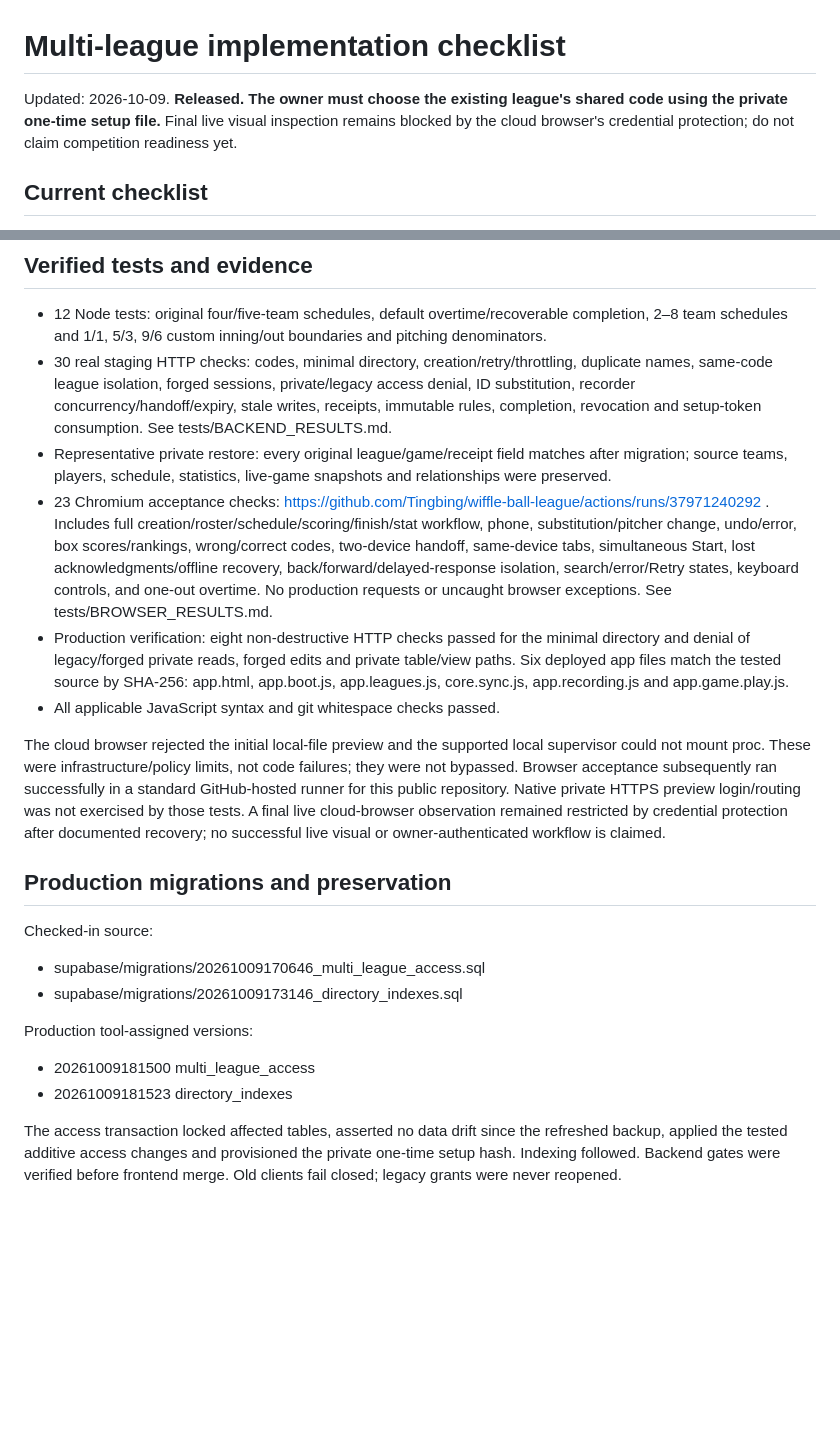
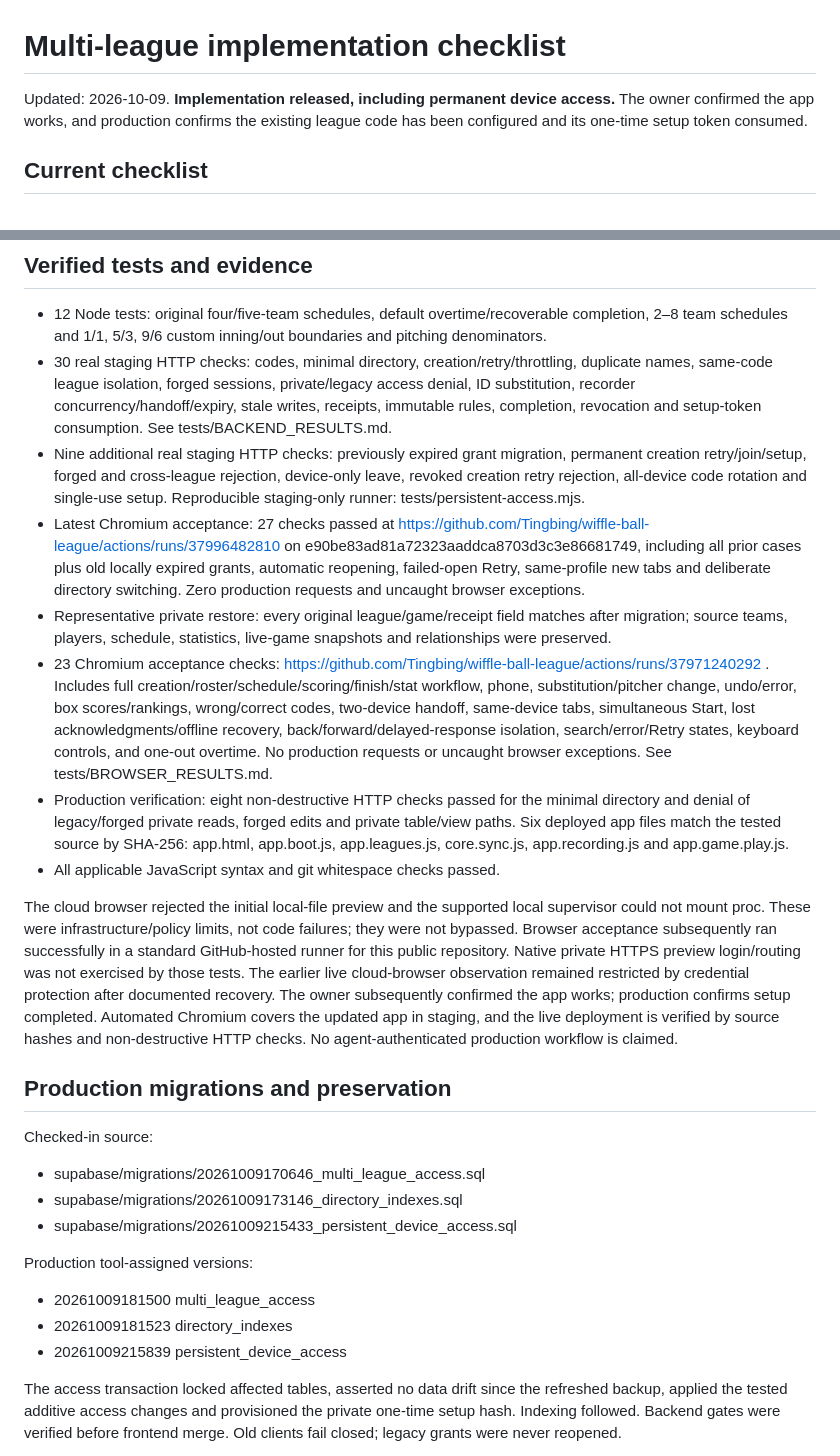
Before and after one commit to Tingbing/wiffle-ball-league, a Markdown page: IMPLEMENTATION_PROGRESS.md, 2 parts joined by grey strips. Rendered like a GitHub page; blank space fills up the shorter version.

```diff
--- a/IMPLEMENTATION_PROGRESS.md
+++ b/IMPLEMENTATION_PROGRESS.md
@@ -1,6 +1,6 @@
 # Multi-league implementation checklist
 
-Updated: 2026-10-09. **Released. The owner must choose the existing league's shared code using the private one-time setup file.** Final live visual inspection remains blocked by the cloud browser's credential protection; do not claim competition readiness yet.
+Updated: 2026-10-09. **Implementation released, including permanent device access.** The owner confirmed the app works, and production confirms the existing league code has been configured and its one-time setup token consumed.
 
 ## Current checklist
 
@@ -49,22 +56,26 @@ Supported customization: 2–8 teams, 1–52 weeks, 1–9 innings and 1–6 outs
 
 - 12 Node tests: original four/five-team schedules, default overtime/recoverable completion, 2–8 team schedules and 1/1, 5/3, 9/6 custom inning/out boundaries and pitching denominators.
 - 30 real staging HTTP checks: codes, minimal directory, creation/retry/throttling, duplicate names, same-code league isolation, forged sessions, private/legacy access denial, ID substitution, recorder concurrency/handoff/expiry, stale writes, receipts, immutable rules, completion, revocation and setup-token consumption. See tests/BACKEND_RESULTS.md.
+- Nine additional real staging HTTP checks: previously expired grant migration, permanent creation retry/join/setup, forged and cross-league rejection, device-only leave, revoked creation retry rejection, all-device code rotation and single-use setup. Reproducible staging-only runner: tests/persistent-access.mjs.
+- Latest Chromium acceptance: 27 checks passed at https://github.com/Tingbing/wiffle-ball-league/actions/runs/37996482810 on e90be83ad81a72323aaddca8703d3c3e86681749, including all prior cases plus old locally expired grants, automatic reopening, failed-open Retry, same-profile new tabs and deliberate directory switching. Zero production requests and uncaught browser exceptions.
 - Representative private restore: every original league/game/receipt field matches after migration; source teams, players, schedule, statistics, live-game snapshots and relationships were preserved.
 - 23 Chromium acceptance checks: https://github.com/Tingbing/wiffle-ball-league/actions/runs/37971240292 . Includes full creation/roster/schedule/scoring/finish/stat workflow, phone, substitution/pitcher change, undo/error, box scores/rankings, wrong/correct codes, two-device handoff, same-device tabs, simultaneous Start, lost acknowledgments/offline recovery, back/forward/delayed-response isolation, search/error/Retry states, keyboard controls, and one-out overtime. No production requests or uncaught browser exceptions. See tests/BROWSER_RESULTS.md.
 - Production verification: eight non-destructive HTTP checks passed for the minimal directory and denial of legacy/forged private reads, forged edits and private table/view paths. Six deployed app files match the tested source by SHA-256: app.html, app.boot.js, app.leagues.js, core.sync.js, app.recording.js and app.game.play.js.
 - All applicable JavaScript syntax and git whitespace checks passed.
 
-The cloud browser rejected the initial local-file preview and the supported local supervisor could not mount proc. These were infrastructure/policy limits, not code failures; they were not bypassed. Browser acceptance subsequently ran successfully in a standard GitHub-hosted runner for this public repository. Native private HTTPS preview login/routing was not exercised by those tests. A final live cloud-browser observation remained restricted by credential protection after documented recovery; no successful live visual or owner-authenticated workflow is claimed.
+The cloud browser rejected the initial local-file preview and the supported local supervisor could not mount proc. These were infrastructure/policy limits, not code failures; they were not bypassed. Browser acceptance subsequently ran successfully in a standard GitHub-hosted runner for this public repository. Native private HTTPS preview login/routing was not exercised by those tests. The earlier live cloud-browser observation remained restricted by credential protection after documented recovery. The owner subsequently confirmed the app works; production confirms setup completed. Automated Chromium covers the updated app in staging, and the live deployment is verified by source hashes and non-destructive HTTP checks. No agent-authenticated production workflow is claimed.
 
 ## Production migrations and preservation
 
 Checked-in source:
 - supabase/migrations/20261009170646_multi_league_access.sql
 - supabase/migrations/20261009173146_directory_indexes.sql
+- supabase/migrations/20261009215433_persistent_device_access.sql
 
 Production tool-assigned versions:
 - 20261009181500 multi_league_access
 - 20261009181523 directory_indexes
+- 20261009215839 persistent_device_access
 
 The access transaction locked affected tables, asserted no data drift since the refreshed backup, applied the tested additive access changes and provisioned the private one-time setup hash. Indexing followed. Backend gates were verified before frontend merge. Old clients fail closed; legacy grants were never reopened.
 
```
Also changed, not shown: other parts of IMPLEMENTATION_PROGRESS.md (+19 -10 lines), 2 other files.
